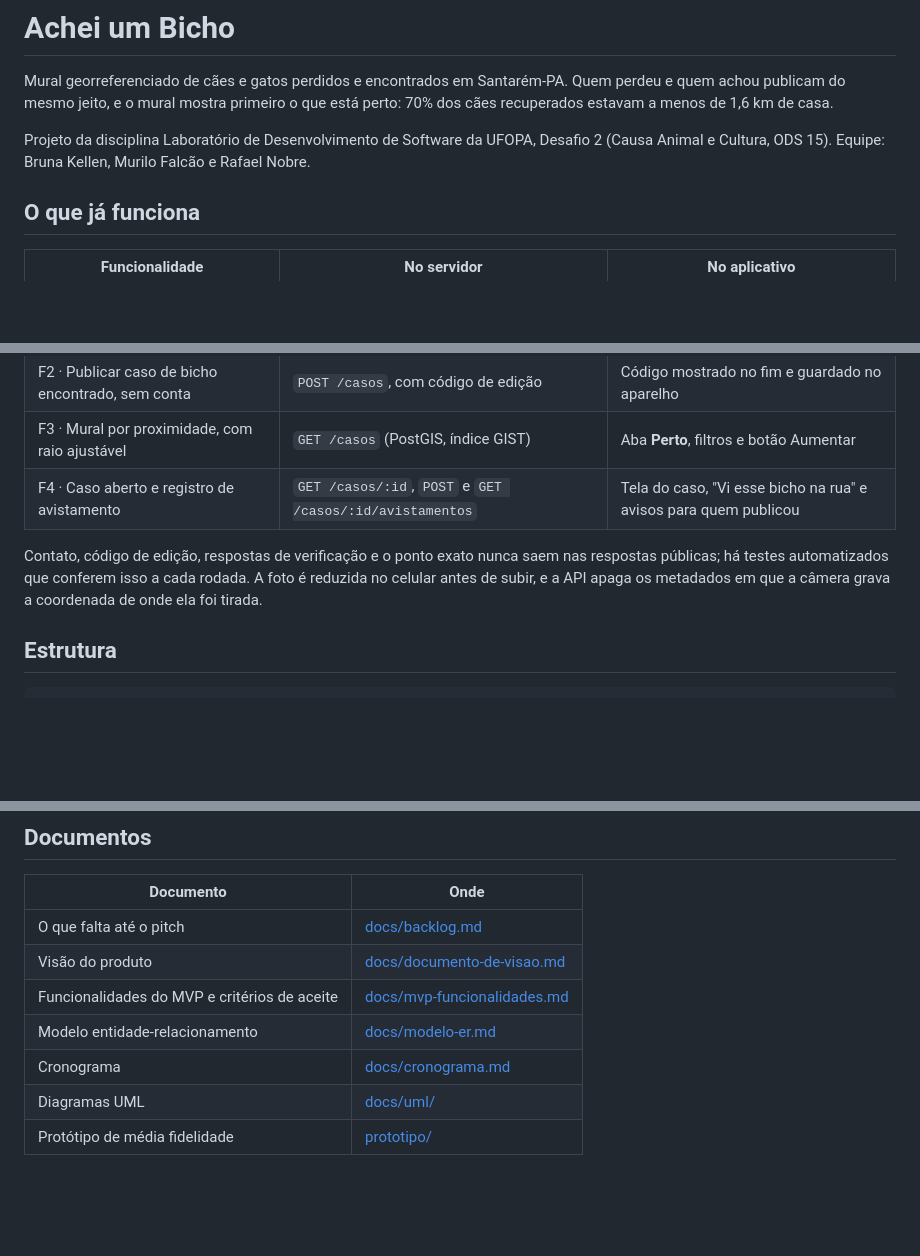
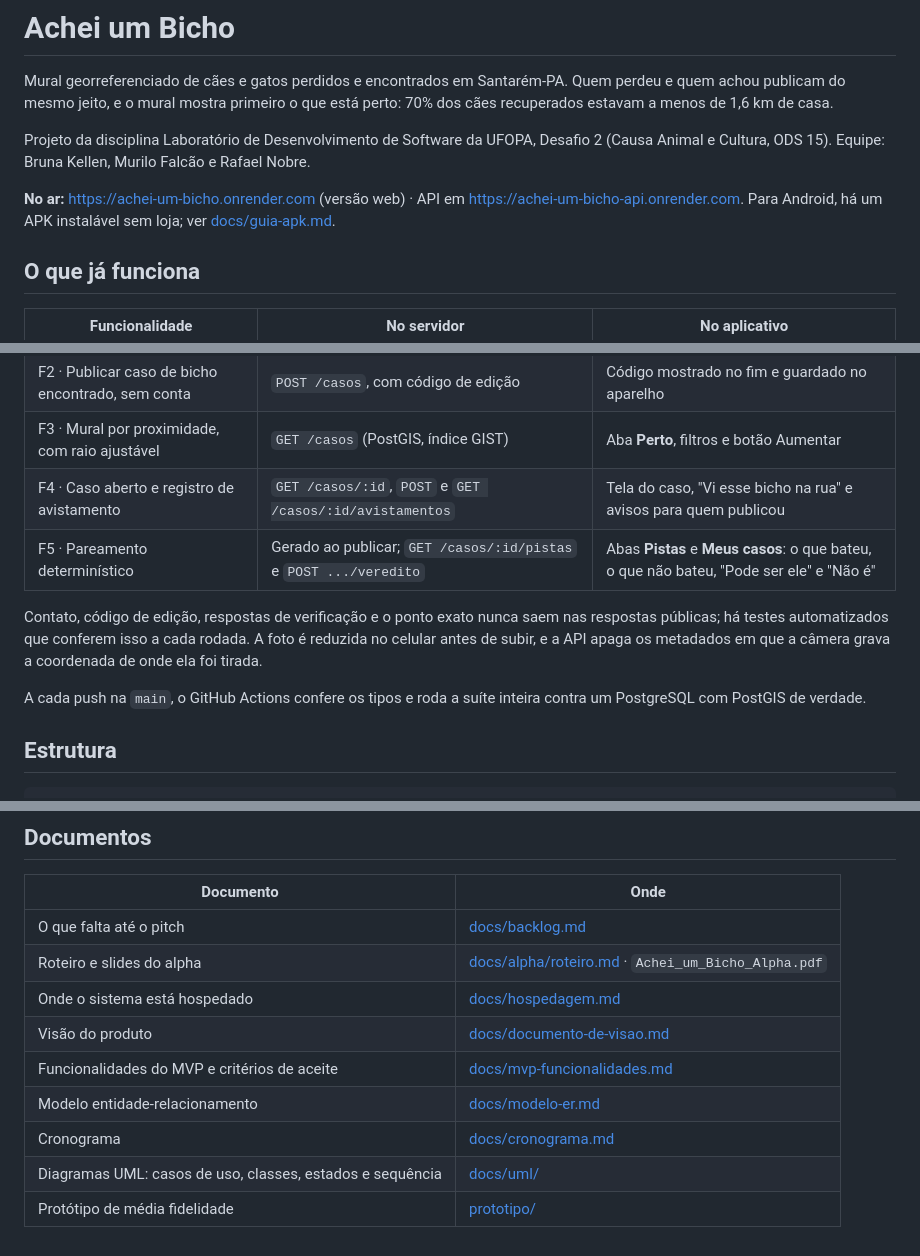
Before and after one commit to RNobre1/achei-um-bicho, a Markdown page: README.md, 3 parts joined by grey strips. Rendered like a GitHub page; blank space fills up the shorter version.

Commit message:
docs: README com F5, endereços no ar e integração contínua; backlog do alpha

```diff
--- a/README.md
+++ b/README.md
@@ -8,6 +8,10 @@ Projeto da disciplina Laboratório de Desenvolvimento de Software da UFOPA,
 Desafio 2 (Causa Animal e Cultura, ODS 15). Equipe: Bruna Kellen, Murilo Falcão e
 Rafael Nobre.
 
+**No ar:** <https://achei-um-bicho.onrender.com> (versão web) · API em
+<https://achei-um-bicho-api.onrender.com>. Para Android, há um APK instalável
+sem loja; ver [docs/guia-apk.md](docs/guia-apk.md).
+
 ## O que já funciona
 
 | Funcionalidade | No servidor | No aplicativo |
@@ -16,11 +20,15 @@ Rafael Nobre.
 | F2 · Publicar caso de bicho encontrado, sem conta | `POST /casos`, com código de edição | Código mostrado no fim e guardado no aparelho |
 | F3 · Mural por proximidade, com raio ajustável | `GET /casos` (PostGIS, índice GIST) | Aba **Perto**, filtros e botão Aumentar |
 | F4 · Caso aberto e registro de avistamento | `GET /casos/:id`, `POST` e `GET /casos/:id/avistamentos` | Tela do caso, "Vi esse bicho na rua" e avisos para quem publicou |
+| F5 · Pareamento determinístico | Gerado ao publicar; `GET /casos/:id/pistas` e `POST .../veredito` | Abas **Pistas** e **Meus casos**: o que bateu, o que não bateu, "Pode ser ele" e "Não é" |
 
 Contato, código de edição, respostas de verificação e o ponto exato nunca saem nas
 respostas públicas; há testes automatizados que conferem isso a cada rodada. A foto
 é reduzida no celular antes de subir, e a API apaga os metadados em que a câmera
 grava a coordenada de onde ela foi tirada.
+
+A cada push na `main`, o GitHub Actions confere os tipos e roda a suíte inteira
+contra um PostgreSQL com PostGIS de verdade.
 
 ## Estrutura
 
@@ -113,9 +121,11 @@ Os testes acusam qualquer lugar que tenha ficado para trás.
 | Documento | Onde |
 |---|---|
 | O que falta até o pitch | [docs/backlog.md](docs/backlog.md) |
+| Roteiro e slides do alpha | [docs/alpha/roteiro.md](docs/alpha/roteiro.md) · `Achei_um_Bicho_Alpha.pdf` |
+| Onde o sistema está hospedado | [docs/hospedagem.md](docs/hospedagem.md) |
 | Visão do produto | [docs/documento-de-visao.md](docs/documento-de-visao.md) |
 | Funcionalidades do MVP e critérios de aceite | [docs/mvp-funcionalidades.md](docs/mvp-funcionalidades.md) |
 | Modelo entidade-relacionamento | [docs/modelo-er.md](docs/modelo-er.md) |
 | Cronograma | [docs/cronograma.md](docs/cronograma.md) |
-| Diagramas UML | [docs/uml/](docs/uml/) |
+| Diagramas UML: casos de uso, classes, estados e sequência | [docs/uml/](docs/uml/) |
 | Protótipo de média fidelidade | [prototipo/](prototipo/) |
```
Also changed, not shown: docs/backlog.md (+12 -21 lines).
